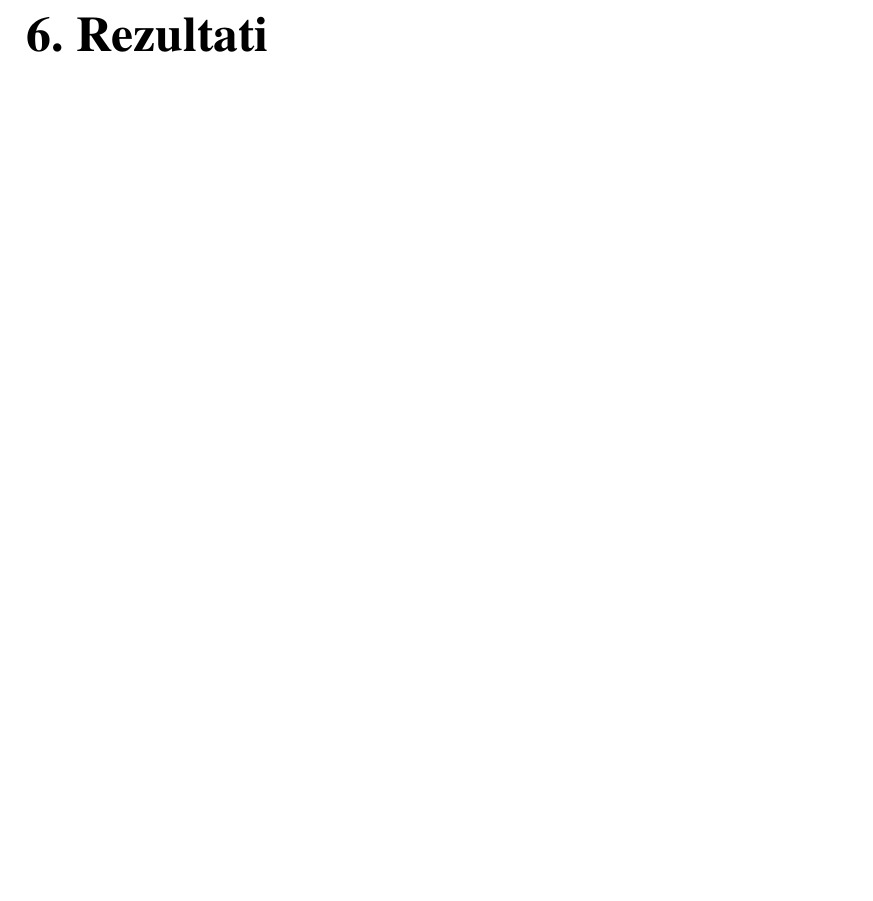
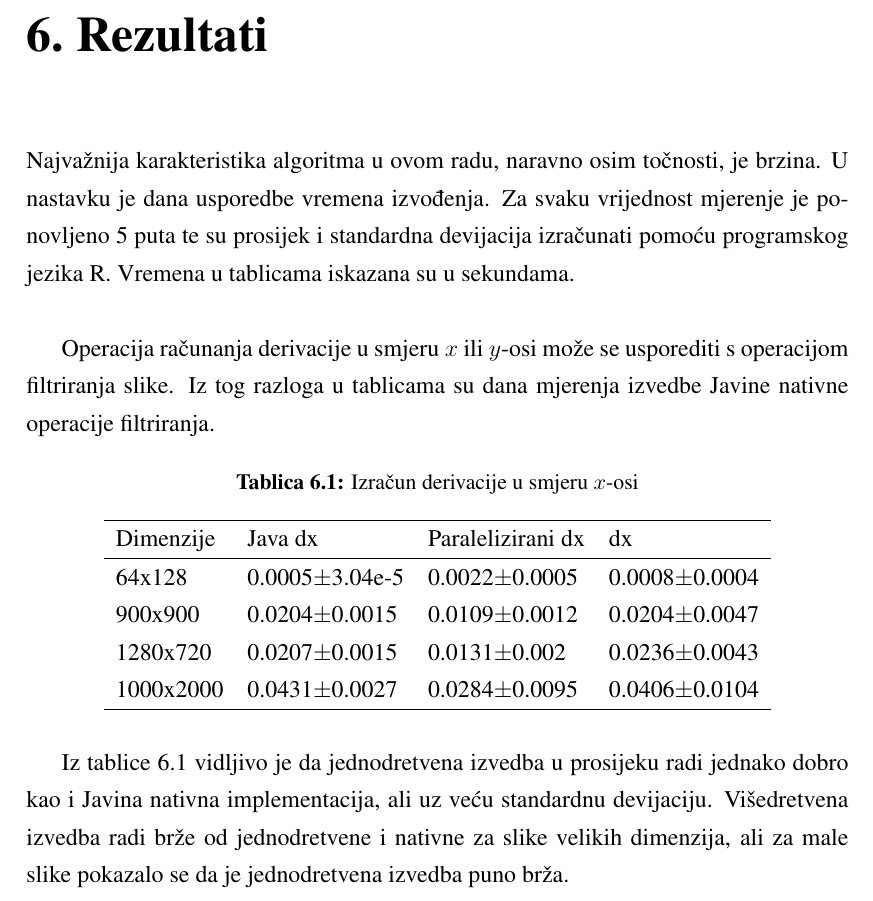
Before and after one commit to mateoim/Bachelor-Thesis, a LaTeX thesis (latex/zavrsni.tex): part of page 24 of 27, cut so that both start at the same text, the shorter picture padded with empty space. Compiled offline with pdfLaTeX.

Commit message:
Add Results chapter

```diff
--- a/latex/zavrsni.tex
+++ b/latex/zavrsni.tex
@@ -281,6 +281,24 @@ Nakon šo je klasifikator uspješno naučen i slika je učitana u grafičko suč
 \end{figure}
 
 \chapter{Rezultati}
+Najvažnija karakteristika algoritma u ovom radu, naravno osim točnosti, je brzina. U nastavku je dana usporedbe vremena izvođenja. Za svaku vrijednost mjerenje je ponovljeno 5 puta te su prosijek i standardna devijacija izračunati pomoću programskog jezika R. Vremena u tablicama iskazana su u sekundama. \\
+
+Operacija računanja derivacije u smjeru \(x\) ili \(y\)-osi može se usporediti s operacijom filtriranja slike. Iz tog razloga u tablicama su dana mjerenja izvedbe Javine nativne operacije filtriranja.
+
+\begin{table}[htb]
+	\centering
+	\caption{Izračun derivacije u smjeru \(x\)-osi}
+	\label{tbl:dx}
+	\begin{tabular}{llll} \hline
+		Dimenzije & Java dx & Paralelizirani dx & dx\\ \hline
+		64x128 & 0.0005$\pm$3.04e-5 & 0.0022$\pm$0.0005 & 0.0008$\pm$0.0004\\
+		900x900 & 0.0204$\pm$0.0015 & 0.0109$\pm$0.0012 & 0.0204$\pm$0.0047\\
+		1280x720 & 0.0207$\pm$0.0015 & 0.0131$\pm$0.002 & 0.0236$\pm$0.0043\\
+		1000x2000 & 0.0431$\pm$0.0027 & 0.0284$\pm$0.0095 & 0.0406$\pm$0.0104\\ \hline
+	\end{tabular}
+\end{table}
+
+Iz tablice~\ref{tbl:dx} vidljivo je da jednodretvena izvedba u prosijeku radi jednako dobro kao i Javina nativna implementacija, ali uz veću standardnu devijaciju. Višedretvena izvedba radi brže od jednodretvene i nativne za slike velikih dimenzija, ali za male slike pokazalo se da je jednodretvena izvedba puno brža.
 
 \chapter{Zaključak}
 Zaključak.
```
